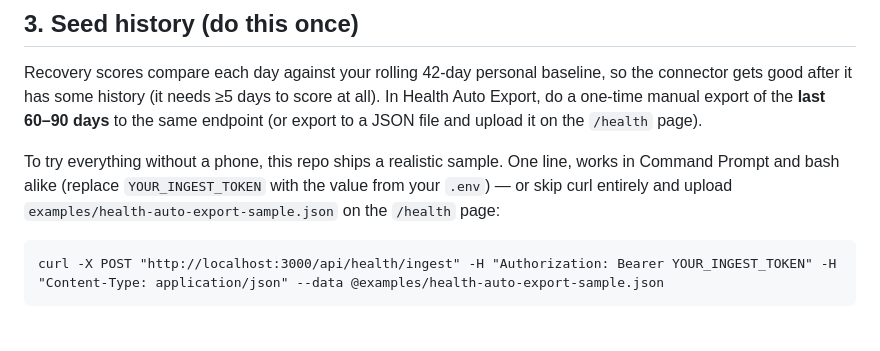
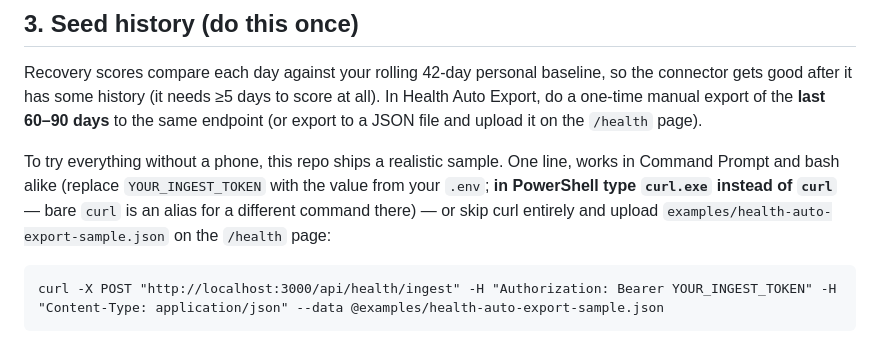
Before and after one commit to arandomguywithaname/calendar-repository, a Markdown page: APPLE_HEALTH.md, the part around the change. Rendered like a GitHub page.

Commit message:
Docs: note that PowerShell needs curl.exe, not the curl alias
Co-Authored-By: Claude <noreply@anthropic.com>
Claude-Session: https://claude.ai/code/session_01F3rFpAA72d8xjSbX3zHuHV

````diff
--- a/APPLE_HEALTH.md
+++ b/APPLE_HEALTH.md
@@ -154,8 +154,10 @@ manual export of the **last 60–90 days** to the same endpoint (or export to a
 the `/health` page).
 
 To try everything without a phone, this repo ships a realistic sample. One line, works in
-Command Prompt and bash alike (replace `YOUR_INGEST_TOKEN` with the value from your `.env`) —
-or skip curl entirely and upload `examples/health-auto-export-sample.json` on the `/health` page:
+Command Prompt and bash alike (replace `YOUR_INGEST_TOKEN` with the value from your `.env`;
+**in PowerShell type `curl.exe` instead of `curl`** — bare `curl` is an alias for a different
+command there) — or skip curl entirely and upload `examples/health-auto-export-sample.json`
+on the `/health` page:
 
 ```
 curl -X POST "http://localhost:3000/api/health/ingest" -H "Authorization: Bearer YOUR_INGEST_TOKEN" -H "Content-Type: application/json" --data @examples/health-auto-export-sample.json
````
